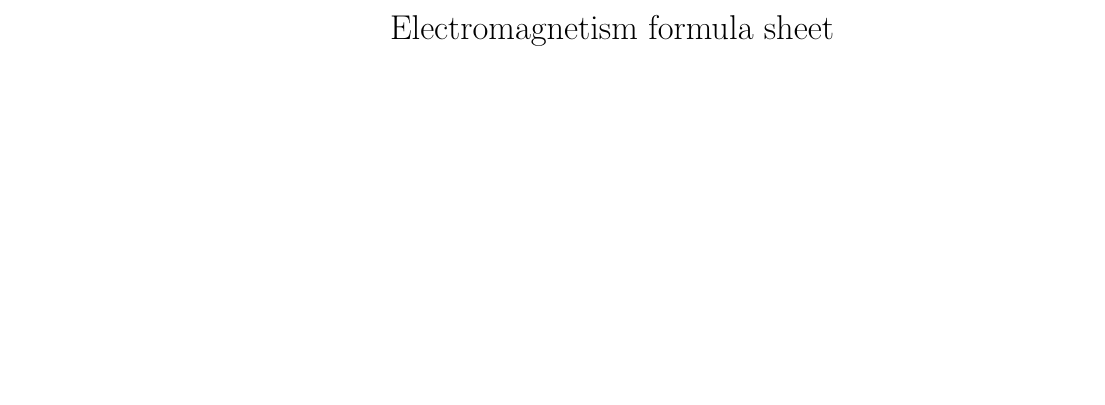
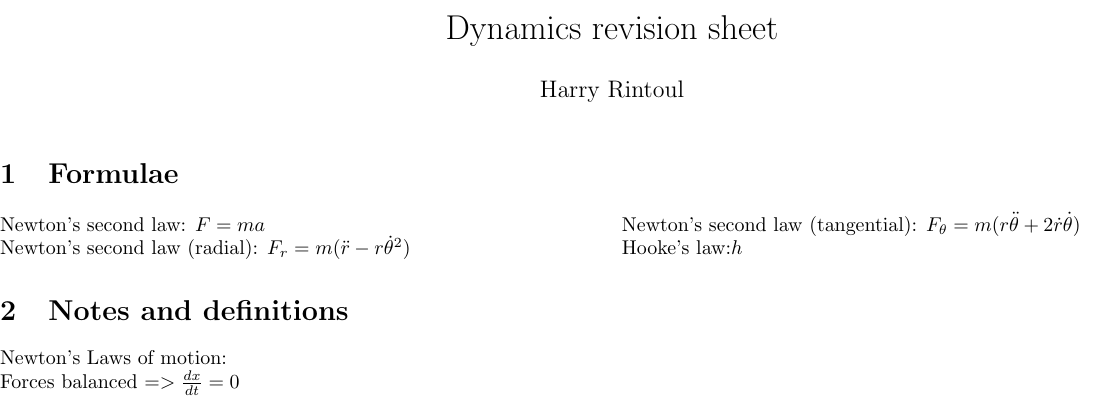
Before and after one commit to Lent1l/DynamicsFormulaSheet, a LaTeX document (FormulaFirstDraft.tex): part of the page, cut at the place of the change, the shorter picture padded with empty space. Compiled offline with pdfLaTeX.

Commit message:
Update FormulaFirstDraft.tex

```diff
--- a/FormulaFirstDraft.tex
+++ b/FormulaFirstDraft.tex
@@ -1,8 +1,8 @@
 \documentclass{article}
 \usepackage[utf8]{inputenc}
 
-\title{Electromagnetism formula sheet}
-\author{}
+\title{Dynamics revision sheet}
+\author{Harry Rintoul}
 \date{}
 
 \usepackage{natbib}
@@ -13,7 +13,25 @@
 
 \begin{document}
 \maketitle
+
+%formula dump section
+
+\section{Formulae}
 \begin{multicols}{2}
+Newton's second law: $F = ma$
+\newline
+Newton's second law (radial): $ F_r = m(\ddot{r} -r \dot{\theta}^2)$
+\newline
+Newton's second law (tangential): $F_{\theta} = m(r\ddot{\theta}+2\dot{r}\dot{\theta})$
+\newline
+Hooke's law:$h$
 \end{multicols}
-\end{itemize}
+
+%info dump section
+
+\section{Notes and definitions}
+Newton's Laws of motion:
+\newline
+Forces balanced $=>\frac{dx}{dt} = 0$
+
 \end{document}
```
